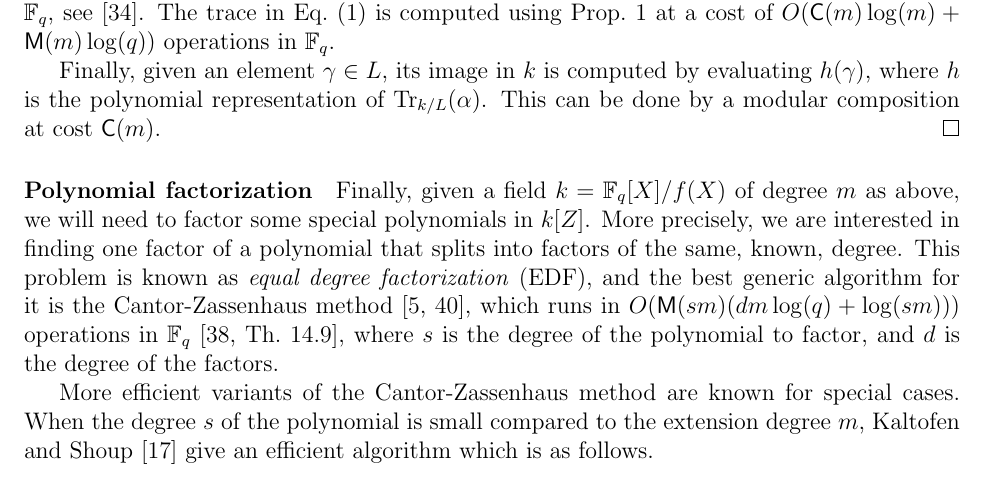
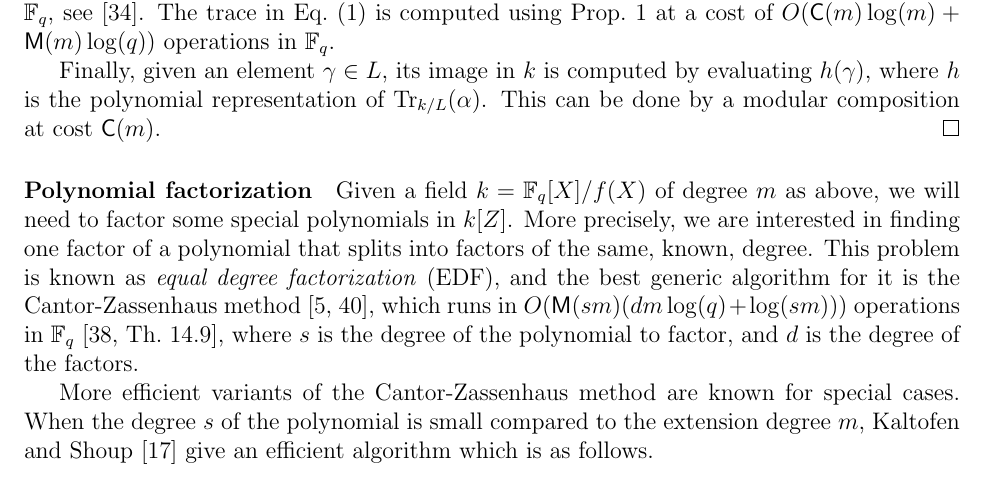
Before and after one commit to defeo/ffisom, a LaTeX paper (ffisom.tex): part of page 6 of 39, cut so that both start at the same text. Compiled offline with pdfLaTeX.

Commit message:
Repetition.

```diff
--- a/ffisom.tex
+++ b/ffisom.tex
@@ -432,7 +432,7 @@ $g = \minpoly(\beta)$, and $h$ the polynomial of degree $<m$ representing $\beta
 
 
 \paragraph{Polynomial factorization}
-Finally, given a field $k = \F_q[X]/f(X)$ of degree $m$ as above, we will need to
+Given a field $k = \F_q[X]/f(X)$ of degree $m$ as above, we will need to
 factor some special polynomials in $k[Z]$. More precisely, we are
 interested in finding one factor of a polynomial that splits into
 factors of the same, known, degree. This problem is known as
```
